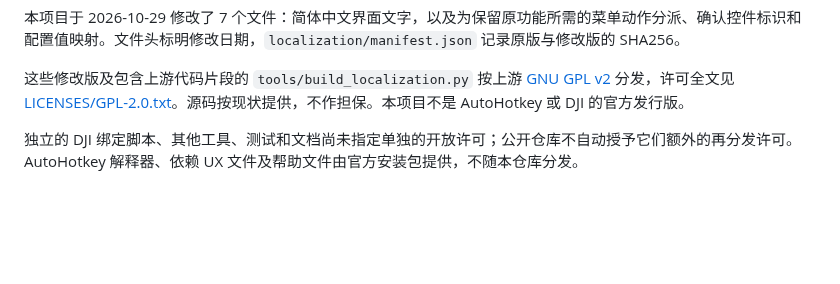
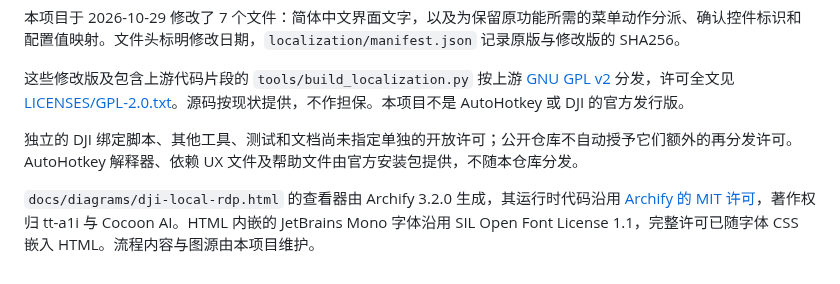
Before and after one commit to Solismuchengxue/Solis_DJImic_Hotkey, a Markdown page: THIRD_PARTY_NOTICES.md, the part around the change. GitHub-like rendering; blank space fills up the shorter version.

```diff
--- a/THIRD_PARTY_NOTICES.md
+++ b/THIRD_PARTY_NOTICES.md
@@ -7,3 +7,5 @@
 这些修改版及包含上游代码片段的 `tools/build_localization.py` 按上游 [GNU GPL v2](https://github.com/AutoHotkey/AutoHotkey/blob/v2.0.31/license.txt) 分发，许可全文见 [LICENSES/GPL-2.0.txt](LICENSES/GPL-2.0.txt)。源码按现状提供，不作担保。本项目不是 AutoHotkey 或 DJI 的官方发行版。
 
 独立的 DJI 绑定脚本、其他工具、测试和文档尚未指定单独的开放许可；公开仓库不自动授予它们额外的再分发许可。AutoHotkey 解释器、依赖 UX 文件及帮助文件由官方安装包提供，不随本仓库分发。
+
+`docs/diagrams/dji-local-rdp.html` 的查看器由 Archify 3.2.0 生成，其运行时代码沿用 [Archify 的 MIT 许可](LICENSES/Archify-MIT.txt)，著作权归 tt-a1i 与 Cocoon AI。HTML 内嵌的 JetBrains Mono 字体沿用 SIL Open Font License 1.1，完整许可已随字体 CSS 嵌入 HTML。流程内容与图源由本项目维护。
```
Also changed, not shown: README.md (+6 -0 lines), docs/diagrams/dji-local-rdp.png (added), 5 other files.
